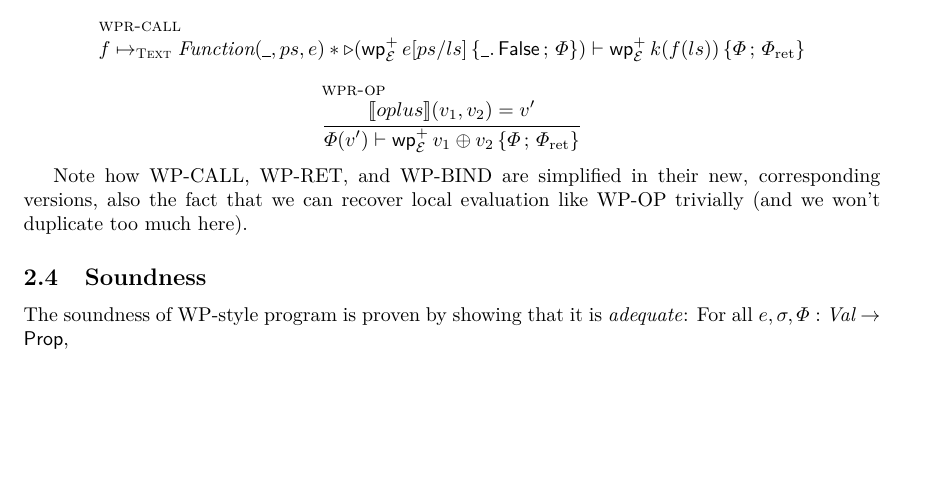
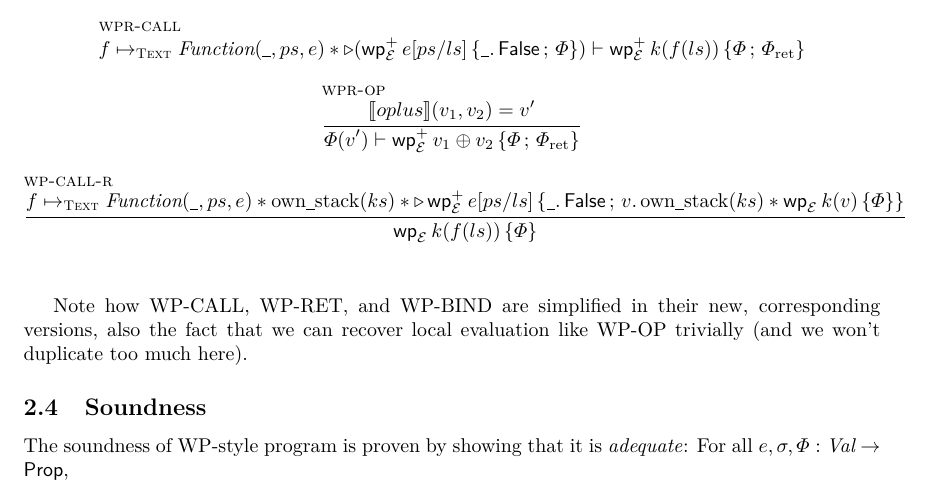
Before and after one commit to izgzhen/iris-c-coq, a LaTeX paper (doc/iris-c.tex, which reads doc/program-logic.tex): part of page 8 of 15 before the commit and part of page 8 of 16 after it, cut so that both start at the same text, the shorter picture padded with empty space. Compiled offline with pdfLaTeX.

Commit message:
Doc wp-call-r

```diff
--- a/doc/program-logic.tex
+++ b/doc/program-logic.tex
@@ -186,6 +186,11 @@ And this definition supports the following inference rules:
  \proves
  \wprer{v_1 \oplus v_2}[\mask]{\pred}{\predret}}
 
+\infer[wp-call-r]
+{f \tmapsto \Funct(\any, ps, e) * \ownstack(ks) *
+ \later \wprer{e[ps/ls]}[\mask]{\Ret\any.\FALSE}{\Ret v. \ownstack(ks) * \wpre{k(v)}[\mask]{\pred}} }
+{\wpre{k(\scall{f}{ls})}[\mask]{\pred}}
+
 \end{mathpar}
 
 Note how WP-CALL, WP-RET, and WP-BIND are simplified in their new, corresponding versions,
```
Also changed, not shown: doc/iris-c.pdf.
